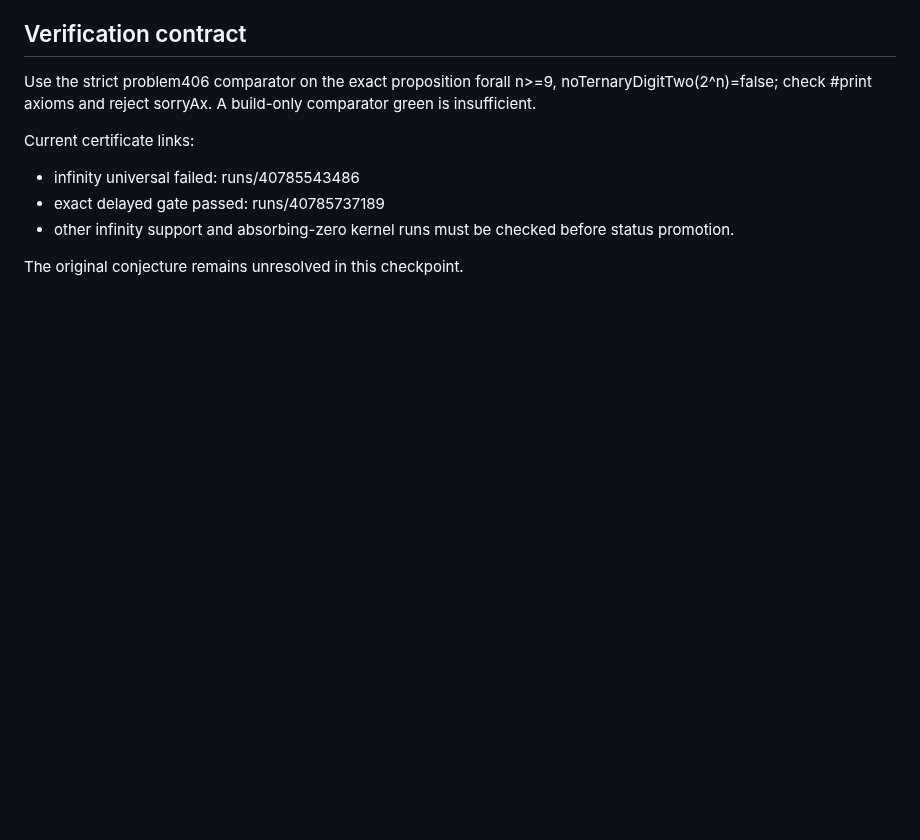
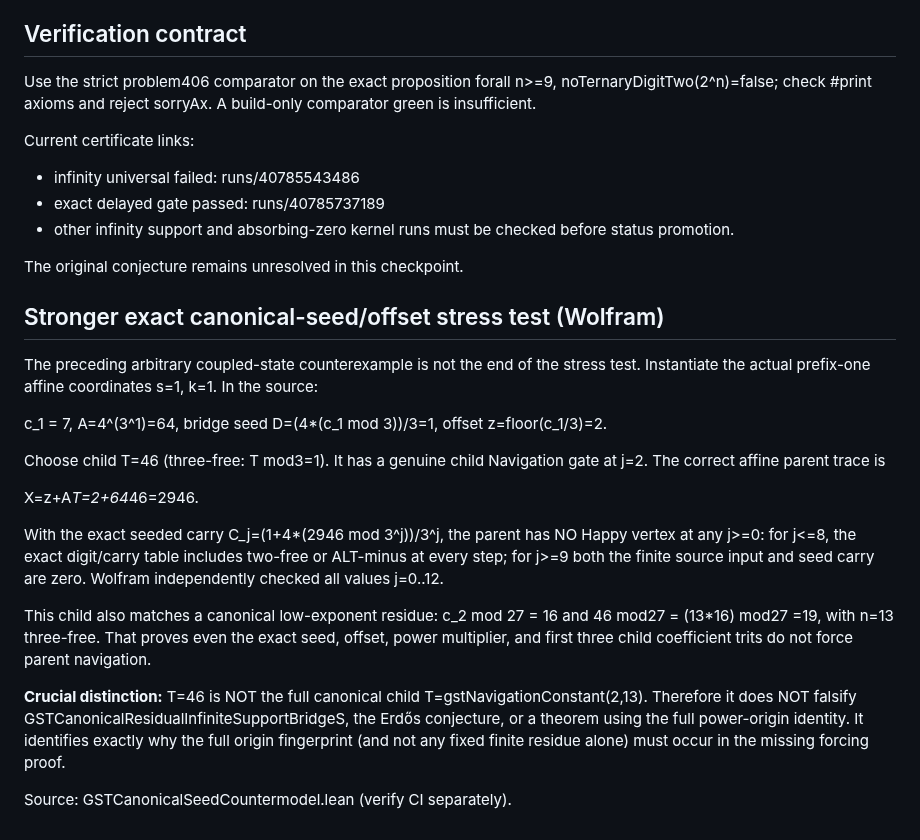
Before and after one commit to kyo-oo/erdosternary2, a Markdown page: derivations/GST_INFINITY_CONTROL_NONCIRCULAR_BRIDGE_AUDIT_20261029.md, the part around the change. GitHub-like rendering; blank space fills up the shorter version.

Commit message:
Deepen infinity audit: exact source seed offset 64 and three-free T46 supports globally bad parent, even matching canonical low trits

```diff
--- a/derivations/GST_INFINITY_CONTROL_NONCIRCULAR_BRIDGE_AUDIT_20261029.md
+++ b/derivations/GST_INFINITY_CONTROL_NONCIRCULAR_BRIDGE_AUDIT_20261029.md
@@ -141,3 +141,41 @@ Current certificate links:
   checked before status promotion.
 
 The original conjecture remains unresolved in this checkpoint.
+
+
+## Stronger exact canonical-seed/offset stress test (Wolfram)
+
+The preceding arbitrary coupled-state counterexample is not the end of
+the stress test. Instantiate the actual prefix-one affine coordinates
+s=1, k=1. In the source:
+
+ c_1 = 7, A=4^(3^1)=64,
+ bridge seed D=(4*(c_1 mod 3))/3=1,
+ offset z=floor(c_1/3)=2.
+
+Choose child T=46 (three-free: T mod3=1). It has a genuine child
+Navigation gate at j=2. The correct affine parent trace is
+
+ X=z+A*T=2+64*46=2946.
+
+With the exact seeded carry
+ C_j=(1+4*(2946 mod 3^j))/3^j,
+the parent has NO Happy vertex at any j>=0: for j<=8, the exact
+digit/carry table includes two-free or ALT-minus at every step; for
+j>=9 both the finite source input and seed carry are zero.
+Wolfram independently checked all values j=0..12.
+
+This child also matches a canonical low-exponent residue:
+ c_2 mod 27 = 16 and 46 mod27 = (13*16) mod27 =19,
+with n=13 three-free. That proves even the exact seed, offset,
+power multiplier, and first three child coefficient trits do not
+force parent navigation.
+
+**Crucial distinction:** T=46 is NOT the full canonical child
+T=gstNavigationConstant(2,13). Therefore it does NOT falsify
+GSTCanonicalResidualInfiniteSupportBridgeS, the Erdős conjecture,
+or a theorem using the full power-origin identity. It identifies
+exactly why the full origin fingerprint (and not any fixed
+finite residue alone) must occur in the missing forcing proof.
+
+Source: GSTCanonicalSeedCountermodel.lean (verify CI separately).
```
